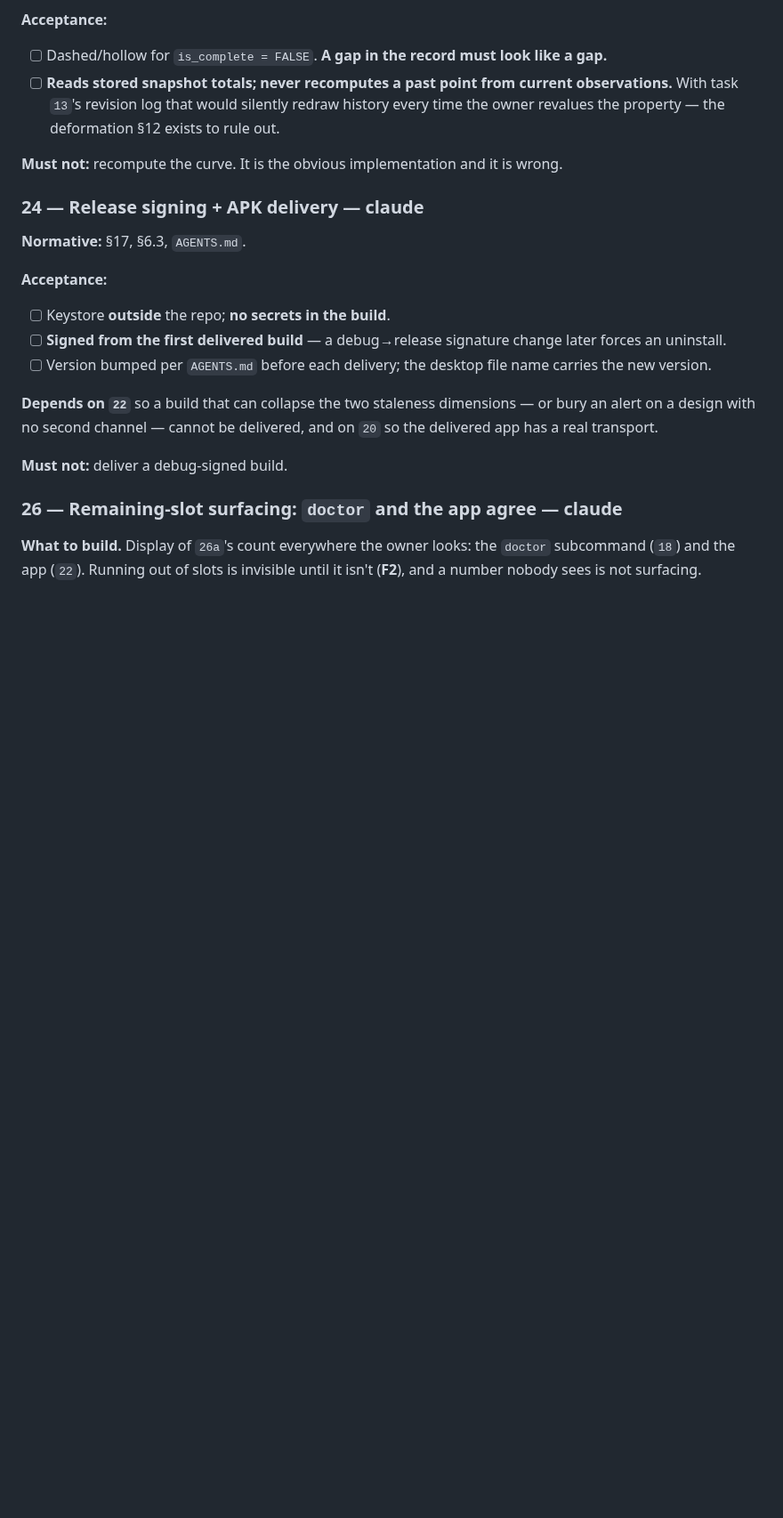
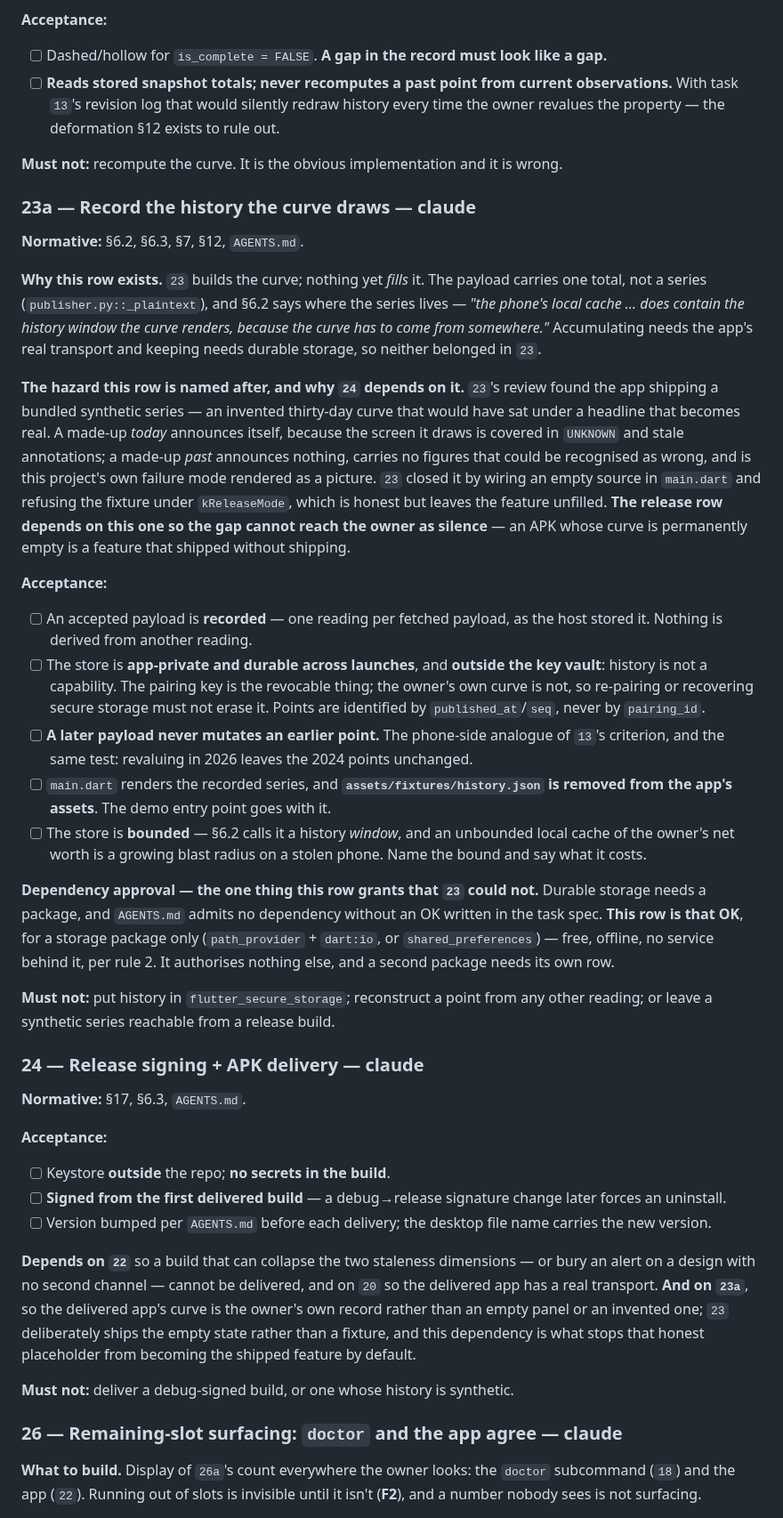
Before and after one commit to orzzzl/networth, a Markdown page: tasks/README.md, the part around one of its changes. Shown at 89% size. Rendered like a GitHub page; blank space fills up the shorter version.

Commit message:
Board: task 23a owns recording the history the curve draws, and 24 depends on it
The second half of PR #83's blocker 1. Task 23 closed the hazard by refusing to
ship an invented past; this row is what stops the honest empty state it ships
instead from silently becoming the delivered feature. It carries the dependency
approval for a storage package that task 23's spec did not.

```diff
--- a/tasks/README.md
+++ b/tasks/README.md
@@ -2299,6 +2300,51 @@ different questions and a single badge answers neither.
 
 **Must not:** recompute the curve. It is the obvious implementation and it is wrong.
 
+### 23a — Record the history the curve draws — **claude**
+
+**Normative:** §6.2, §6.3, §7, §12, `AGENTS.md`.
+
+**Why this row exists.** `23` builds the curve; nothing yet *fills* it. The payload carries
+one total, not a series (`publisher.py::_plaintext`), and §6.2 says where the series lives —
+*"the phone's local cache … does contain the history window the curve renders, because the
+curve has to come from somewhere."* Accumulating needs the app's real transport and keeping
+needs durable storage, so neither belonged in `23`.
+
+**The hazard this row is named after, and why `24` depends on it.** `23`'s review found the
+app shipping a bundled synthetic series — an invented thirty-day curve that would have sat
+under a headline that becomes real. A made-up *today* announces itself, because the screen
+it draws is covered in `UNKNOWN` and stale annotations; a made-up *past* announces nothing,
+carries no figures that could be recognised as wrong, and is this project's own failure mode
+rendered as a picture. `23` closed it by wiring an empty source in `main.dart` and refusing
+the fixture under `kReleaseMode`, which is honest but leaves the feature unfilled. **The
+release row depends on this one so the gap cannot reach the owner as silence** — an APK
+whose curve is permanently empty is a feature that shipped without shipping.
+
+**Acceptance:**
+
+- [ ] An accepted payload is **recorded** — one reading per fetched payload, as the host
+      stored it. Nothing is derived from another reading.
+- [ ] The store is **app-private and durable across launches**, and **outside the key
+      vault**: history is not a capability. The pairing key is the revocable thing; the
+      owner's own curve is not, so re-pairing or recovering secure storage must not erase
+      it. Points are identified by `published_at`/`seq`, never by `pairing_id`.
+- [ ] **A later payload never mutates an earlier point.** The phone-side analogue of `13`'s
+      criterion, and the same test: revaluing in 2026 leaves the 2024 points unchanged.
+- [ ] `main.dart` renders the recorded series, and **`assets/fixtures/history.json` is
+      removed from the app's assets**. The demo entry point goes with it.
+- [ ] The store is **bounded** — §6.2 calls it a history *window*, and an unbounded local
+      cache of the owner's net worth is a growing blast radius on a stolen phone. Name the
+      bound and say what it costs.
+
+**Dependency approval — the one thing this row grants that `23` could not.** Durable
+storage needs a package, and `AGENTS.md` admits no dependency without an OK written in the
+task spec. **This row is that OK**, for a storage package only (`path_provider` +
+`dart:io`, or `shared_preferences`) — free, offline, no service behind it, per rule 2. It
+authorises nothing else, and a second package needs its own row.
+
+**Must not:** put history in `flutter_secure_storage`; reconstruct a point from any other
+reading; or leave a synthetic series reachable from a release build.
+
 ### 24 — Release signing + APK delivery — **claude**
 
 **Normative:** §17, §6.3, `AGENTS.md`.
@@ -2313,9 +2359,12 @@ different questions and a single badge answers neither.
 
 **Depends on `22`** so a build that can collapse the two staleness dimensions — or bury an
 alert on a design with no second channel — cannot be delivered, and on `20` so the
-delivered app has a real transport.
-
-**Must not:** deliver a debug-signed build.
+delivered app has a real transport. **And on `23a`**, so the delivered app's curve is the
+owner's own record rather than an empty panel or an invented one; `23` deliberately ships
+the empty state rather than a fixture, and this dependency is what stops that honest
+placeholder from becoming the shipped feature by default.
+
+**Must not:** deliver a debug-signed build, or one whose history is synthetic.
 
 ### 26 — Remaining-slot surfacing: `doctor` and the app agree — **claude**
 
```
Also changed, not shown: other parts of tasks/README.md (+2 -1 lines).
